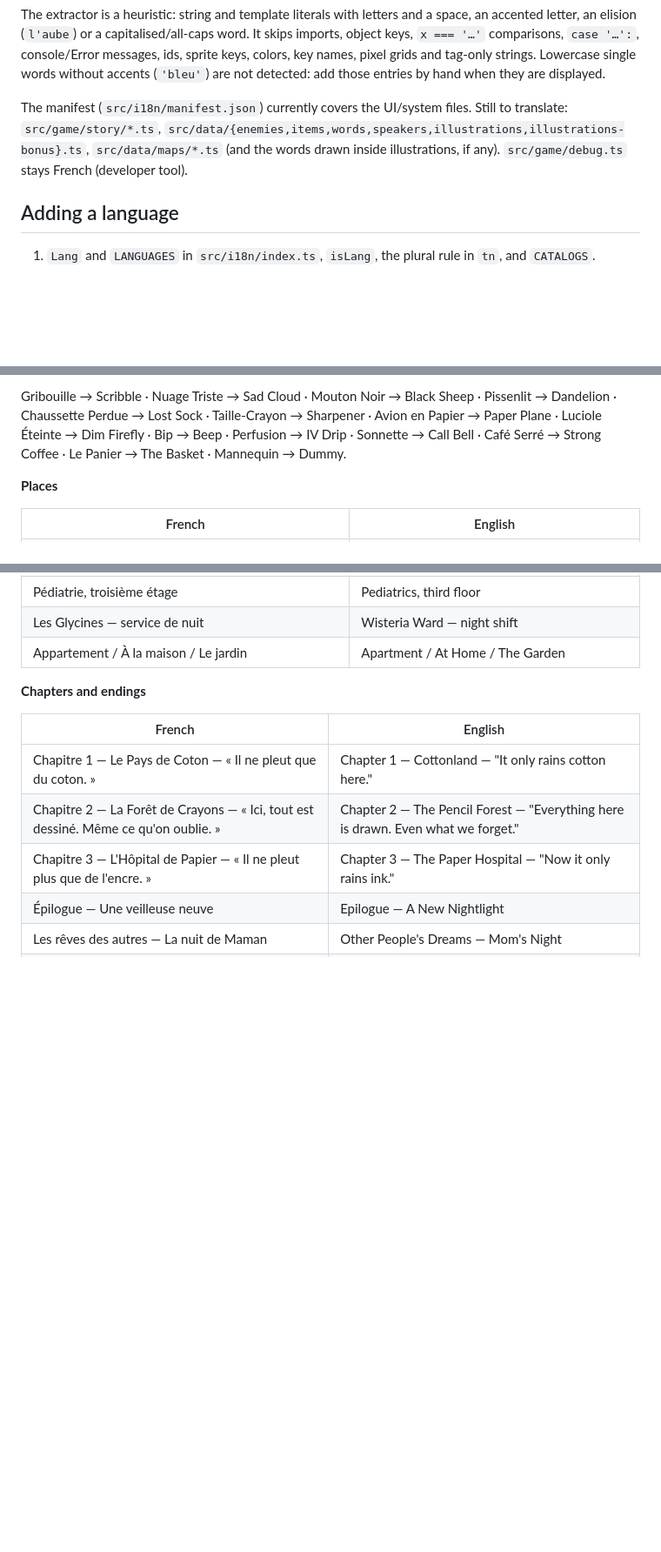
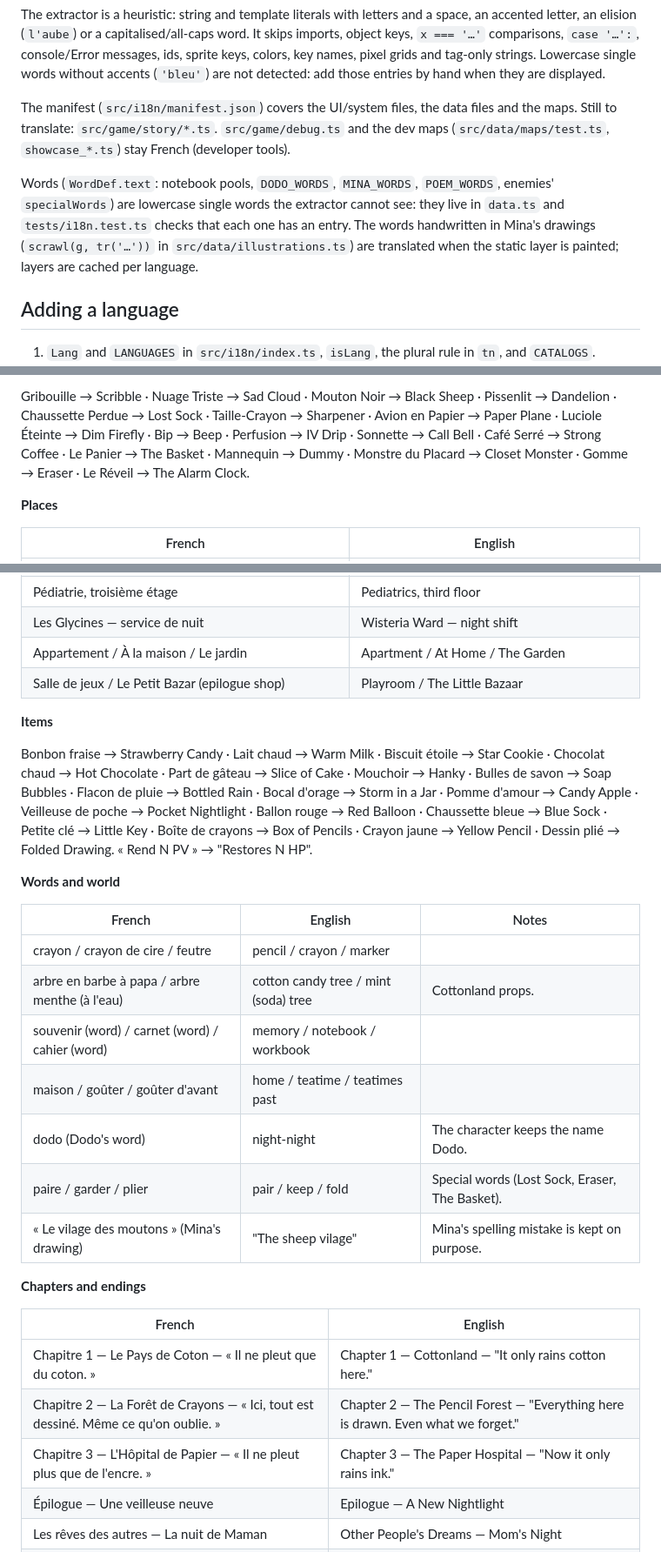
Before and after one commit to Yato-350/Veilleuse, a Markdown page: docs/I18N.md, 3 parts joined by grey strips. Shown at 87% size. GitHub-like rendering; blank space fills up the shorter version.

Commit message:
docs/I18N.md: data and map catalogs done, word coverage, glossary for items, words and places
Co-Authored-By: Claude Opus 5.5 <noreply@anthropic.com>
Claude-Session: https://claude.ai/code/session_01AdpKADPZ1mBTNF4QWjihSo

```diff
--- a/docs/I18N.md
+++ b/docs/I18N.md
@@ -126,9 +126,14 @@ The extractor is a heuristic: string and template literals with letters and a sp
 console/Error messages, ids, sprite keys, colors, key names, pixel grids and tag-only strings. Lowercase single words
 without accents (`'bleu'`) are not detected: add those entries by hand when they are displayed.
 
-The manifest (`src/i18n/manifest.json`) currently covers the UI/system files. Still to translate: `src/game/story/*.ts`,
-`src/data/{enemies,items,words,speakers,illustrations,illustrations-bonus}.ts`, `src/data/maps/*.ts` (and the words
-drawn inside illustrations, if any). `src/game/debug.ts` stays French (developer tool).
+The manifest (`src/i18n/manifest.json`) covers the UI/system files, the data files and the maps. Still to translate:
+`src/game/story/*.ts`. `src/game/debug.ts` and the dev maps (`src/data/maps/test.ts`, `showcase_*.ts`) stay French
+(developer tools).
+
+Words (`WordDef.text`: notebook pools, `DODO_WORDS`, `MINA_WORDS`, `POEM_WORDS`, enemies' `specialWords`) are lowercase
+single words the extractor cannot see: they live in `data.ts` and `tests/i18n.test.ts` checks that each one has an
+entry. The words handwritten in Mina's drawings (`scrawl(g, tr('…'))` in `src/data/illustrations.ts`) are translated
+when the static layer is painted; layers are cached per language.
 
 ## Adding a language
 
@@ -195,7 +200,7 @@ Keep these consistent everywhere (story, data, UI).
 Gribouille → Scribble · Nuage Triste → Sad Cloud · Mouton Noir → Black Sheep · Pissenlit → Dandelion ·
 Chaussette Perdue → Lost Sock · Taille-Crayon → Sharpener · Avion en Papier → Paper Plane · Luciole Éteinte → Dim
 Firefly · Bip → Beep · Perfusion → IV Drip · Sonnette → Call Bell · Café Serré → Strong Coffee · Le Panier → The
-Basket · Mannequin → Dummy.
+Basket · Mannequin → Dummy · Monstre du Placard → Closet Monster · Gomme → Eraser · Le Réveil → The Alarm Clock.
 
 **Places**
 
@@ -212,6 +217,27 @@ Basket · Mannequin → Dummy.
 | Pédiatrie, troisième étage | Pediatrics, third floor |
 | Les Glycines — service de nuit | Wisteria Ward — night shift |
 | Appartement / À la maison / Le jardin | Apartment / At Home / The Garden |
+| Salle de jeux / Le Petit Bazar (epilogue shop) | Playroom / The Little Bazaar |
+
+**Items**
+
+Bonbon fraise → Strawberry Candy · Lait chaud → Warm Milk · Biscuit étoile → Star Cookie · Chocolat chaud → Hot
+Chocolate · Part de gâteau → Slice of Cake · Mouchoir → Hanky · Bulles de savon → Soap Bubbles · Flacon de pluie →
+Bottled Rain · Bocal d'orage → Storm in a Jar · Pomme d'amour → Candy Apple · Veilleuse de poche → Pocket Nightlight ·
+Ballon rouge → Red Balloon · Chaussette bleue → Blue Sock · Petite clé → Little Key · Boîte de crayons → Box of
+Pencils · Crayon jaune → Yellow Pencil · Dessin plié → Folded Drawing. « Rend N PV » → "Restores N HP".
+
+**Words and world**
+
+| French | English | Notes |
+| --- | --- | --- |
+| crayon / crayon de cire / feutre | pencil / crayon / marker | |
+| arbre en barbe à papa / arbre menthe (à l'eau) | cotton candy tree / mint (soda) tree | Cottonland props. |
+| souvenir (word) / carnet (word) / cahier (word) | memory / notebook / workbook | |
+| maison / goûter / goûter d'avant | home / teatime / teatimes past | |
+| dodo (Dodo's word) | night-night | The character keeps the name Dodo. |
+| paire / garder / plier | pair / keep / fold | Special words (Lost Sock, Eraser, The Basket). |
+| « Le vilage des moutons » (Mina's drawing) | "The sheep vilage" | Mina's spelling mistake is kept on purpose. |
 
 **Chapters and endings**
 
```
Also changed, not shown: other parts of docs/I18N.md (+2 -2 lines).
